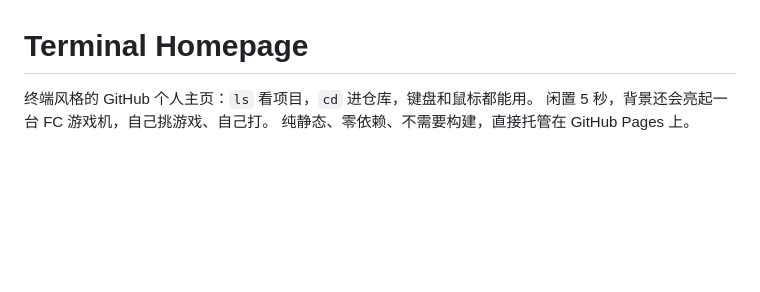
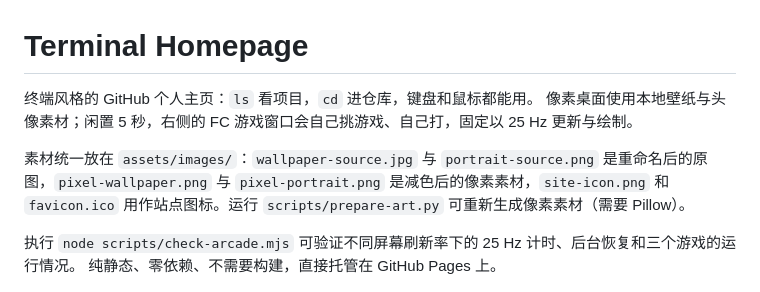
Before and after one commit to xlxDH/xlxDH.github.io, a Markdown page: README.md, the part around the change. Drawn GitHub-style; blank space fills up the shorter version.

```diff
--- a/README.md
+++ b/README.md
@@ -1,7 +1,11 @@
 # Terminal Homepage
 
 终端风格的 GitHub 个人主页：`ls` 看项目，`cd` 进仓库，键盘和鼠标都能用。
-闲置 5 秒，背景还会亮起一台 FC 游戏机，自己挑游戏、自己打。
+像素桌面使用本地壁纸与头像素材；闲置 5 秒，右侧的 FC 游戏窗口会自己挑游戏、自己打，固定以 25 Hz 更新与绘制。
+
+素材统一放在 `assets/images/`：`wallpaper-source.jpg` 与 `portrait-source.png` 是重命名后的原图，`pixel-wallpaper.png` 与 `pixel-portrait.png` 是减色后的像素素材，`site-icon.png` 和 `favicon.ico` 用作站点图标。运行 `scripts/prepare-art.py` 可重新生成像素素材（需要 Pillow）。
+
+执行 `node scripts/check-arcade.mjs` 可验证不同屏幕刷新率下的 25 Hz 计时、后台恢复和三个游戏的运行情况。
 纯静态、零依赖、不需要构建，直接托管在 GitHub Pages 上。
 
 ![预览](docs/preview.png)
```
Also changed, not shown: assets/images/pixel-portrait.png (added), assets/images/pixel-wallpaper.png (added), assets/images/portrait-source.png (added), assets/images/site-icon.png (added), assets/images/wallpaper-source.jpg (added), 10 other files.
